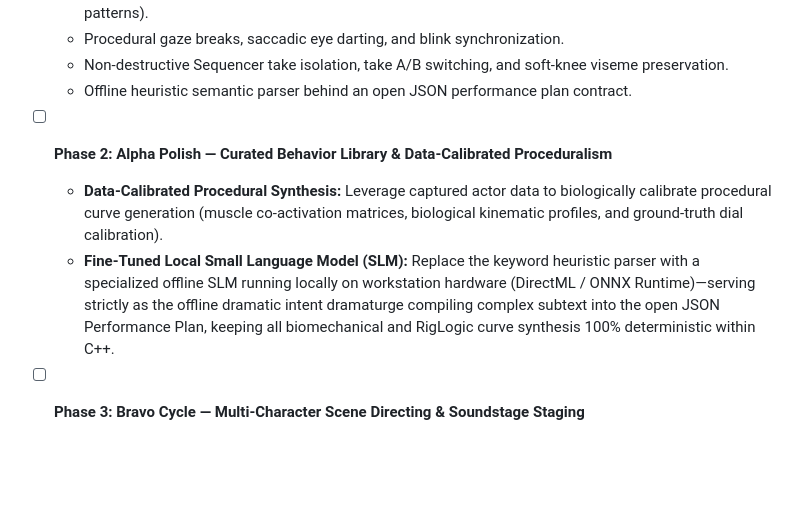
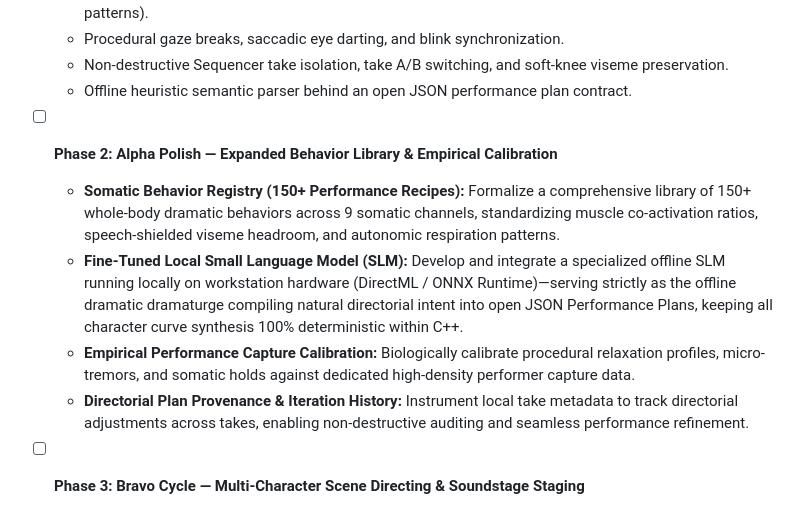
Before and after one commit to drc1985/MetaHuman_Performance_Director_v2, a Markdown page: README.md, the part around the change. GitHub-like rendering; blank space fills up the shorter version.

Commit message:
docs(roadmap): refine Phase 2 with somatic behavior registry and grant-aligned calibration

```diff
--- a/README.md
+++ b/README.md
@@ -202,9 +202,11 @@ Here's a summary of changes from the original V1 release, and what will be relea
   - Non-destructive Sequencer take isolation, take A/B switching, and soft-knee viseme preservation.
   - Offline heuristic semantic parser behind an open JSON performance plan contract.
 
-- [ ] **Phase 2: Alpha Polish — Curated Behavior Library & Data-Calibrated Proceduralism**
-  - **Data-Calibrated Procedural Synthesis:** Leverage captured actor data to biologically calibrate procedural curve generation (muscle co-activation matrices, biological kinematic profiles, and ground-truth dial calibration).
-  - **Fine-Tuned Local Small Language Model (SLM):** Replace the keyword heuristic parser with a specialized offline SLM running locally on workstation hardware (DirectML / ONNX Runtime)—serving strictly as the offline dramatic intent dramaturge compiling complex subtext into the open JSON Performance Plan, keeping all biomechanical and RigLogic curve synthesis 100% deterministic within C++.
+- [ ] **Phase 2: Alpha Polish — Expanded Behavior Library & Empirical Calibration**
+  - **Somatic Behavior Registry (150+ Performance Recipes):** Formalize a comprehensive library of 150+ whole-body dramatic behaviors across 9 somatic channels, standardizing muscle co-activation ratios, speech-shielded viseme headroom, and autonomic respiration patterns.
+  - **Fine-Tuned Local Small Language Model (SLM):** Develop and integrate a specialized offline SLM running locally on workstation hardware (DirectML / ONNX Runtime)—serving strictly as the offline dramatic dramaturge compiling natural directorial intent into open JSON Performance Plans, keeping all character curve synthesis 100% deterministic within C++.
+  - **Empirical Performance Capture Calibration:** Biologically calibrate procedural relaxation profiles, micro-tremors, and somatic holds against dedicated high-density performer capture data.
+  - **Directorial Plan Provenance & Iteration History:** Instrument local take metadata to track directorial adjustments across takes, enabling non-destructive auditing and seamless performance refinement.
 
 - [ ] **Phase 3: Bravo Cycle — Multi-Character Scene Directing & Soundstage Staging**
   - **Screenplay Ingestion & Scene Breakdown:** Native Fountain / `.fdx` screenplay parser extracting characters, dialogue, action beats, props, and scene mood into a visual Scene Selector.
```
